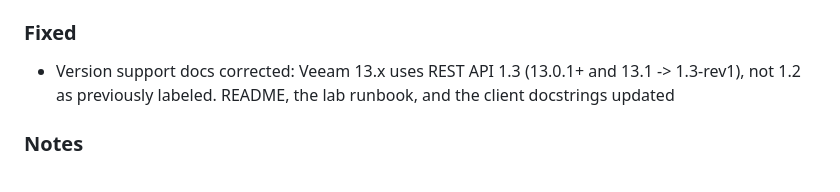
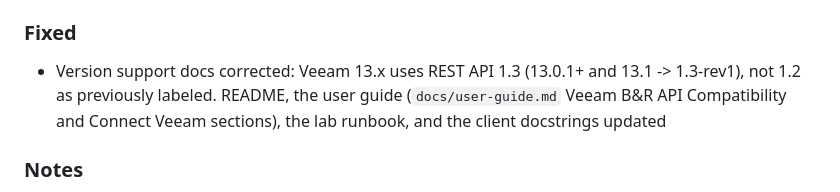
Before and after one commit to OmarRao/r3vp, a Markdown page: CHANGELOG.md, the part around the change. Drawn GitHub-style.

```diff
--- a/CHANGELOG.md
+++ b/CHANGELOG.md
@@ -16,7 +16,7 @@ https://www.linkedin.com/in/omarrao/ | https://omarrao.substack.com/
 - 13.1 `serverInfo` fixture and unit tests: `x_api_version` across 11/12.x/13.x/13.1 builds, `build_version_tuple` parsing, and `parse_server_info` reporting `1.3-rev1` for 13.x
 
 ### Fixed
-- Version support docs corrected: Veeam 13.x uses REST API 1.3 (13.0.1+ and 13.1 -> 1.3-rev1), not 1.2 as previously labeled. README, the lab runbook, and the client docstrings updated
+- Version support docs corrected: Veeam 13.x uses REST API 1.3 (13.0.1+ and 13.1 -> 1.3-rev1), not 1.2 as previously labeled. README, the user guide (`docs/user-guide.md` Veeam B&R API Compatibility and Connect Veeam sections), the lab runbook, and the client docstrings updated
 
 ### Notes
 - Pure mapping and parsing are unit-verified offline via fixtures. The exact 13.1 revision and the live header behavior should be confirmed against a real Veeam B&R 13.1 server; 1.3-rev1 is the correct floor for 13.0.1 and later
```
Also changed, not shown: docs/user-guide.md (+10 -6 lines).
